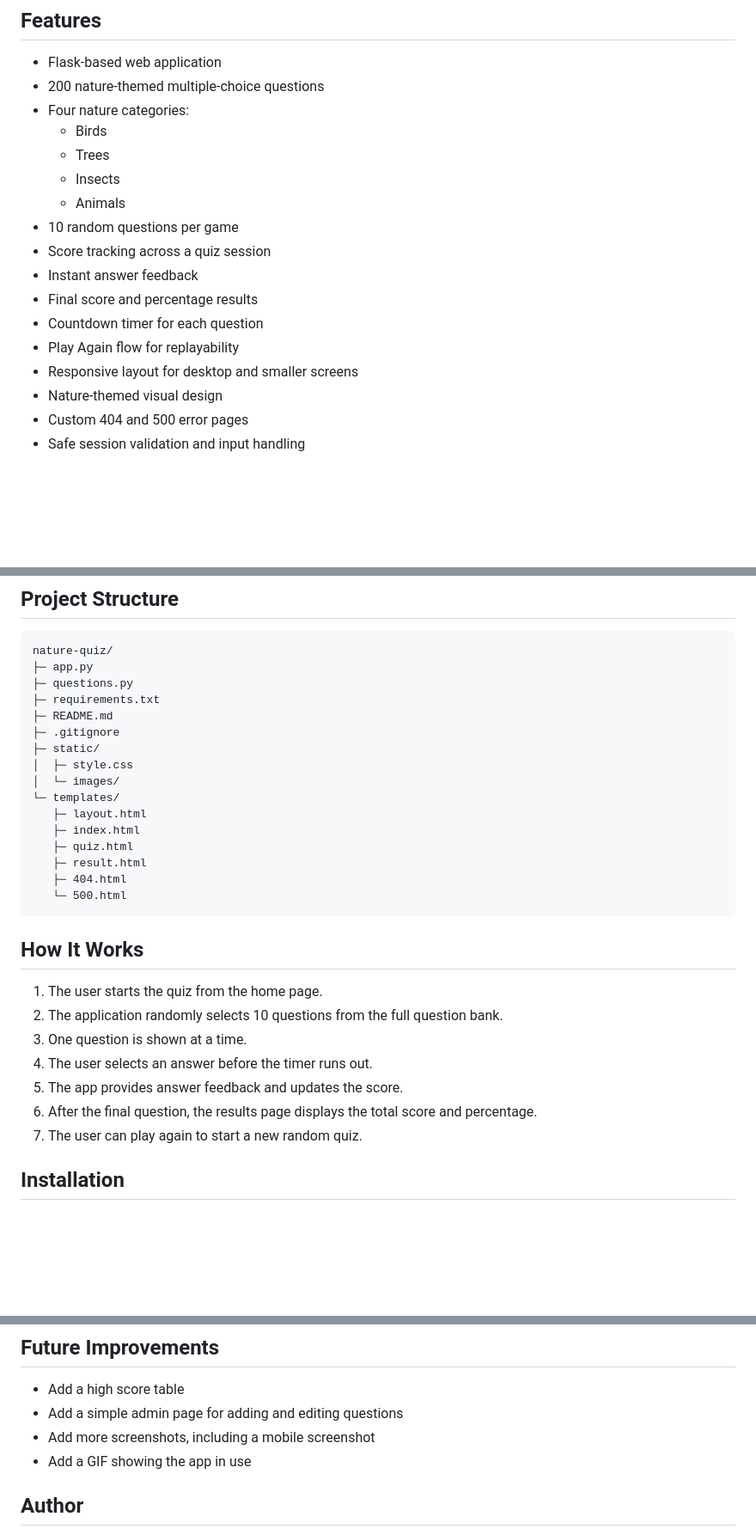
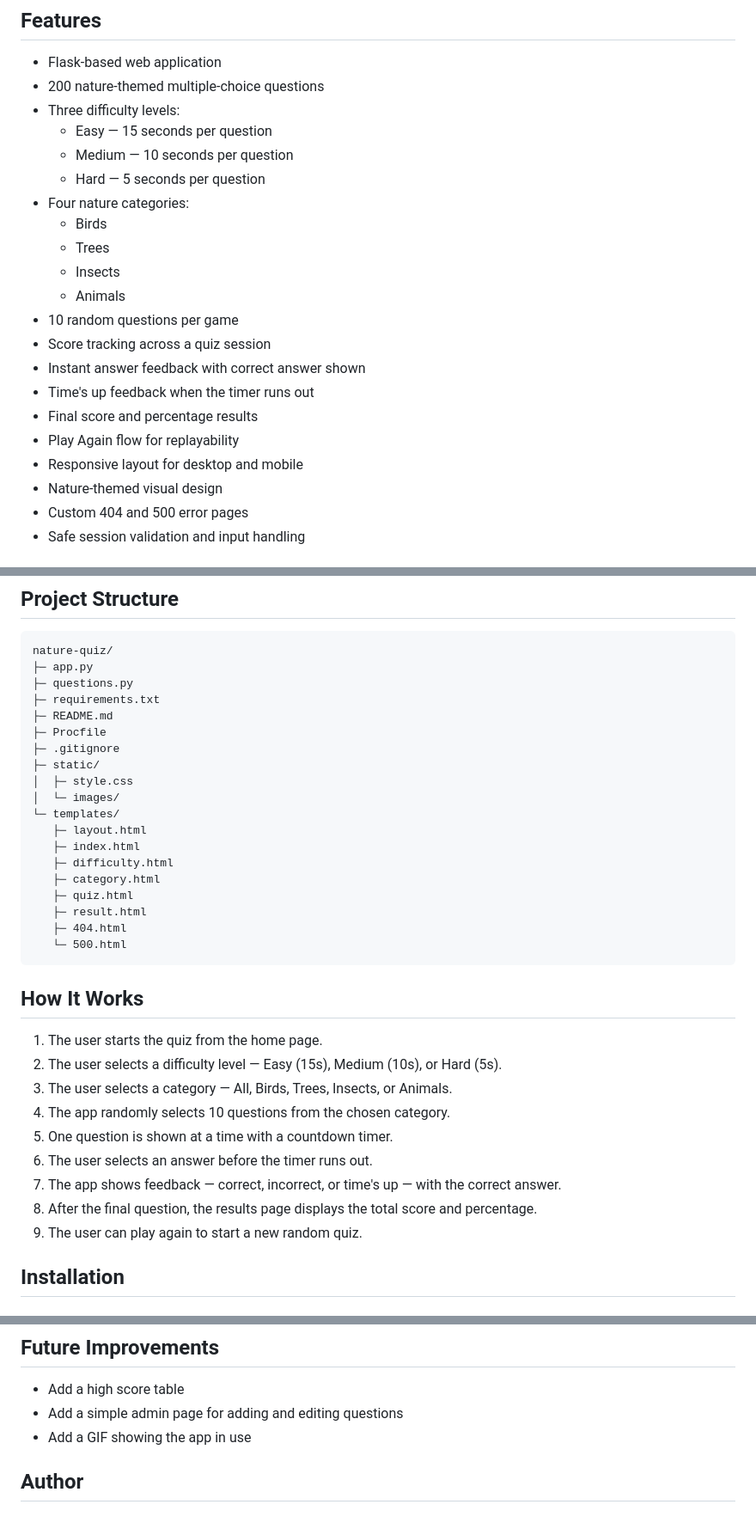
Before and after one commit to Meditationzencode/nature-quiz, a Markdown page: README.md, 3 parts joined by grey strips. Shown at 86% size. Rendered like a GitHub page; blank space fills up the shorter version.

Commit message:
Update README with new screenshots, difficulty feature, and structure
Co-Authored-By: Claude Sonnet 4.6 <noreply@anthropic.com>

```diff
--- a/README.md
+++ b/README.md
@@ -36,6 +48,10 @@ The project was built to practise core Flask concepts, including routing, templa
 
 - Flask-based web application
 - 200 nature-themed multiple-choice questions
+- Three difficulty levels:
+  - Easy — 15 seconds per question
+  - Medium — 10 seconds per question
+  - Hard — 5 seconds per question
 - Four nature categories:
   - Birds
   - Trees
@@ -43,11 +59,11 @@ The project was built to practise core Flask concepts, including routing, templa
   - Animals
 - 10 random questions per game
 - Score tracking across a quiz session
-- Instant answer feedback
+- Instant answer feedback with correct answer shown
+- Time's up feedback when the timer runs out
 - Final score and percentage results
-- Countdown timer for each question
 - Play Again flow for replayability
-- Responsive layout for desktop and smaller screens
+- Responsive layout for desktop and mobile
 - Nature-themed visual design
 - Custom 404 and 500 error pages
 - Safe session validation and input handling
@@ -68,6 +84,7 @@ nature-quiz/
 ├─ questions.py
 ├─ requirements.txt
 ├─ README.md
+├─ Procfile
 ├─ .gitignore
 ├─ static/
 │  ├─ style.css
@@ -75,6 +92,8 @@ nature-quiz/
 └─ templates/
    ├─ layout.html
    ├─ index.html
+   ├─ difficulty.html
+   ├─ category.html
    ├─ quiz.html
    ├─ result.html
    ├─ 404.html
@@ -84,12 +103,14 @@ nature-quiz/
 ## How It Works
 
 1. The user starts the quiz from the home page.
-2. The application randomly selects 10 questions from the full question bank.
-3. One question is shown at a time.
-4. The user selects an answer before the timer runs out.
-5. The app provides answer feedback and updates the score.
-6. After the final question, the results page displays the total score and percentage.
-7. The user can play again to start a new random quiz.
+2. The user selects a difficulty level — Easy (15s), Medium (10s), or Hard (5s).
+3. The user selects a category — All, Birds, Trees, Insects, or Animals.
+4. The app randomly selects 10 questions from the chosen category.
+5. One question is shown at a time with a countdown timer.
+6. The user selects an answer before the timer runs out.
+7. The app shows feedback — correct, incorrect, or time's up — with the correct answer.
+8. After the final question, the results page displays the total score and percentage.
+9. The user can play again to start a new random quiz.
 
 ## Installation
 
@@ -217,7 +238,6 @@ While building this project, I learned how to:
 
 - Add a high score table
 - Add a simple admin page for adding and editing questions
-- Add more screenshots, including a mobile screenshot
 - Add a GIF showing the app in use
 
 ## Author
```
Also changed, not shown: other parts of README.md (+17 -5 lines).
